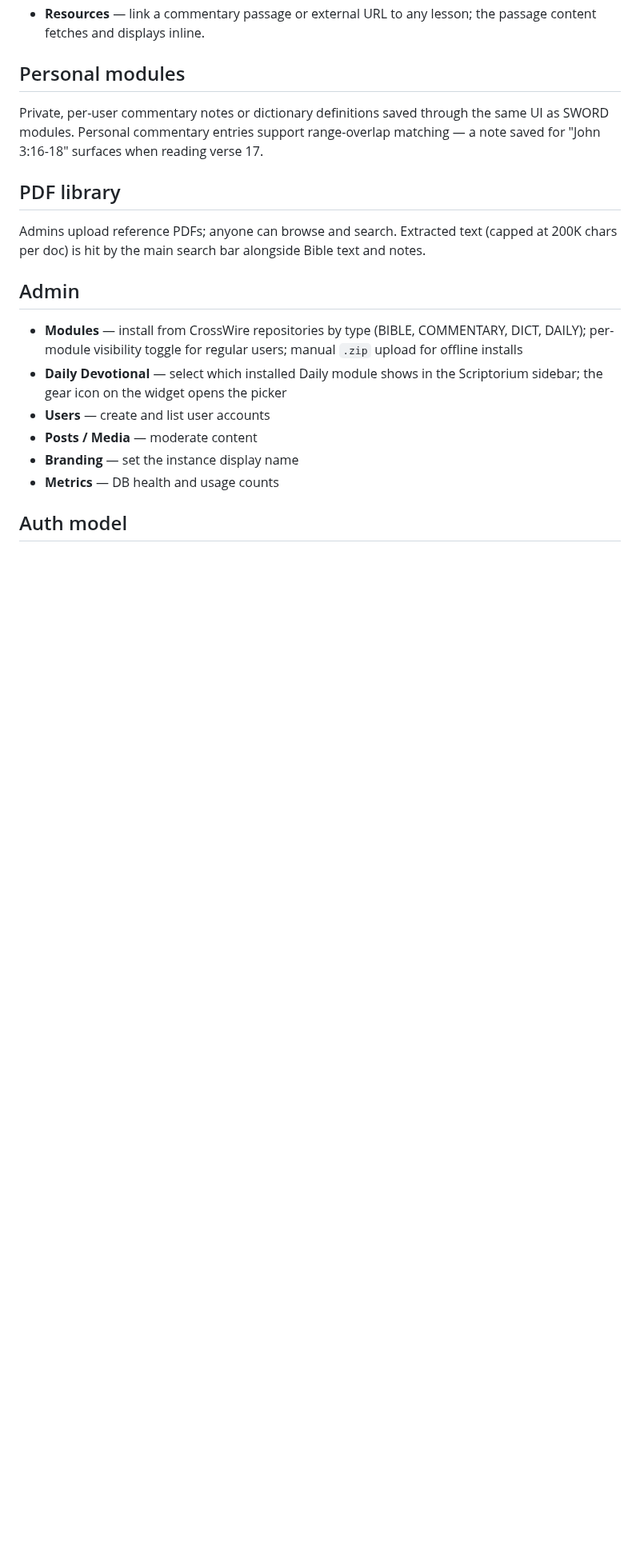
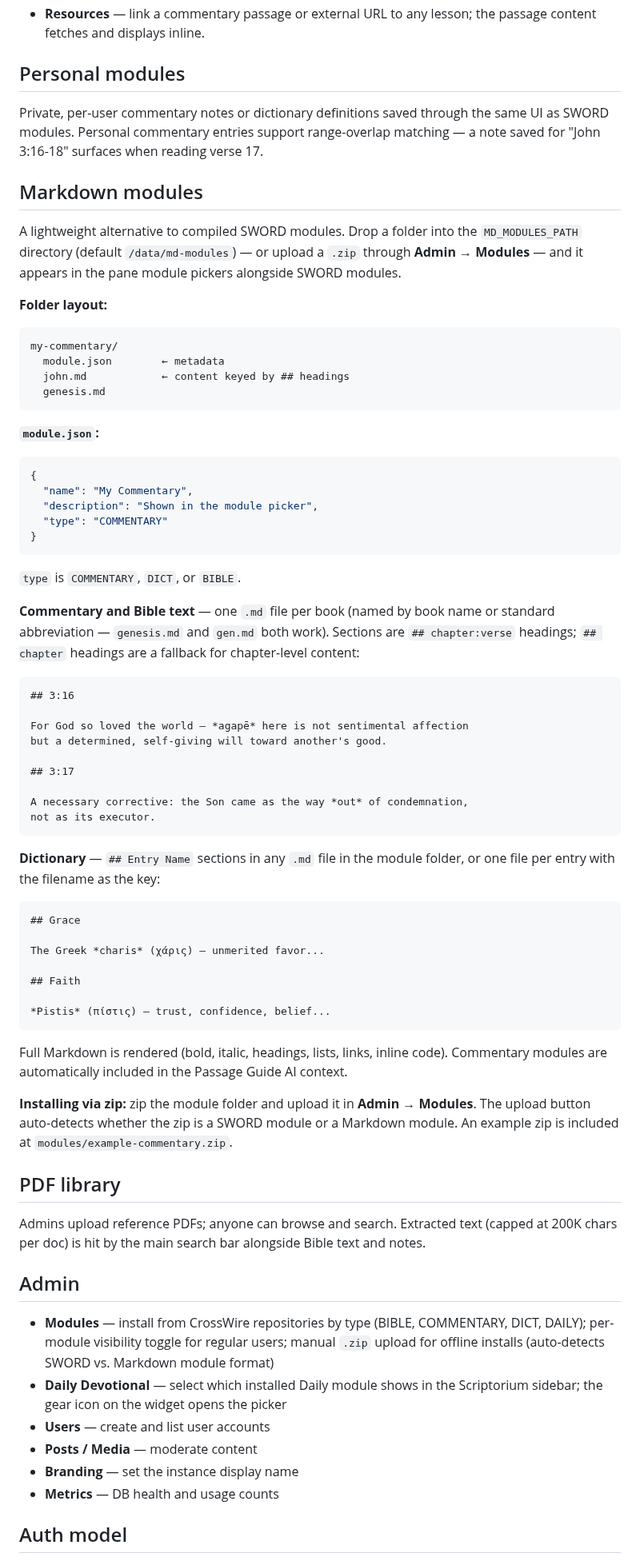
Before and after one commit to GSSparks/bible-study-app, a Markdown page: README.md, the part around one of its changes. Shown at 80% size. Drawn GitHub-style; blank space fills up the shorter version.

Commit message:
chore: update README.md

````diff
--- a/README.md
+++ b/README.md
@@ -116,13 +117,68 @@ Structured studies that live inside a Scriptorium:
 
 Private, per-user commentary notes or dictionary definitions saved through the same UI as SWORD modules. Personal commentary entries support range-overlap matching — a note saved for "John 3:16-18" surfaces when reading verse 17.
 
+## Markdown modules
+
+A lightweight alternative to compiled SWORD modules. Drop a folder into the `MD_MODULES_PATH` directory (default `/data/md-modules`) — or upload a `.zip` through **Admin → Modules** — and it appears in the pane module pickers alongside SWORD modules.
+
+**Folder layout:**
+
+```
+my-commentary/
+  module.json        ← metadata
+  john.md            ← content keyed by ## headings
+  genesis.md
+```
+
+**`module.json`:**
+
+```json
+{
+  "name": "My Commentary",
+  "description": "Shown in the module picker",
+  "type": "COMMENTARY"
+}
+```
+
+`type` is `COMMENTARY`, `DICT`, or `BIBLE`.
+
+**Commentary and Bible text** — one `.md` file per book (named by book name or standard abbreviation — `genesis.md` and `gen.md` both work). Sections are `## chapter:verse` headings; `## chapter` headings are a fallback for chapter-level content:
+
+```markdown
+## 3:16
+
+For God so loved the world — *agapē* here is not sentimental affection
+but a determined, self-giving will toward another's good.
+
+## 3:17
+
+A necessary corrective: the Son came as the way *out* of condemnation,
+not as its executor.
+```
+
+**Dictionary** — `## Entry Name` sections in any `.md` file in the module folder, or one file per entry with the filename as the key:
+
+```markdown
+## Grace
+
+The Greek *charis* (χάρις) — unmerited favor...
+
+## Faith
+
+*Pistis* (πίστις) — trust, confidence, belief...
+```
+
+Full Markdown is rendered (bold, italic, headings, lists, links, inline code). Commentary modules are automatically included in the Passage Guide AI context.
+
+**Installing via zip:** zip the module folder and upload it in **Admin → Modules**. The upload button auto-detects whether the zip is a SWORD module or a Markdown module. An example zip is included at `modules/example-commentary.zip`.
+
 ## PDF library
 
 Admins upload reference PDFs; anyone can browse and search. Extracted text (capped at 200K chars per doc) is hit by the main search bar alongside Bible text and notes.
 
 ## Admin
 
-- **Modules** — install from CrossWire repositories by type (BIBLE, COMMENTARY, DICT, DAILY); per-module visibility toggle for regular users; manual `.zip` upload for offline installs
+- **Modules** — install from CrossWire repositories by type (BIBLE, COMMENTARY, DICT, DAILY); per-module visibility toggle for regular users; manual `.zip` upload for offline installs (auto-detects SWORD vs. Markdown module format)
 - **Daily Devotional** — select which installed Daily module shows in the Scriptorium sidebar; the gear icon on the widget opens the picker
 - **Users** — create and list user accounts
 - **Posts / Media** — moderate content
````
Also changed, not shown: other parts of README.md (+2 -1 lines), docs/screenshot_1.png (added), docs/screenshot_2.png (renamed from docs/screenshot.png).
